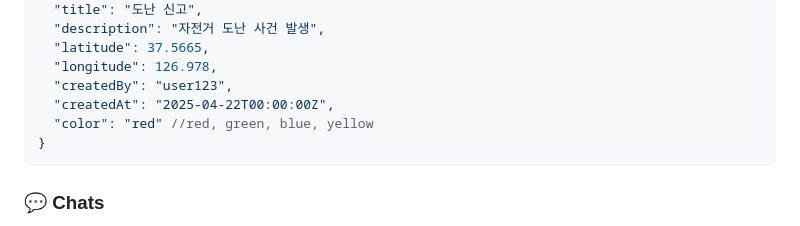
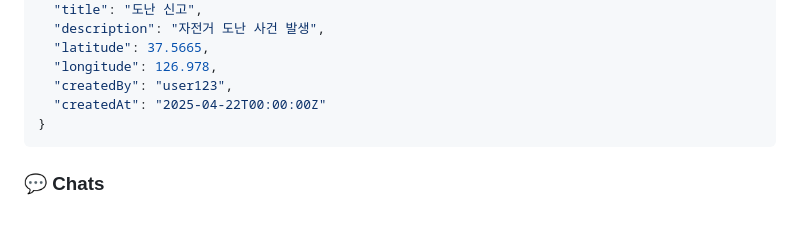
Before and after one commit to HongWonjong/region-based-chat, a Markdown page: README.md, the part around the change. Rendered like a GitHub page.

Commit message:
Update README.md
type에 맞춰 색상이 정해지므로 color값 삭제

````diff
--- a/README.md
+++ b/README.md
@@ -54,8 +54,7 @@
   "latitude": 37.5665,
   "longitude": 126.978,
   "createdBy": "user123",
-  "createdAt": "2025-04-22T00:00:00Z",
-  "color": "red" //red, green, blue, yellow
+  "createdAt": "2025-04-22T00:00:00Z"
 }
 ```
 
````
